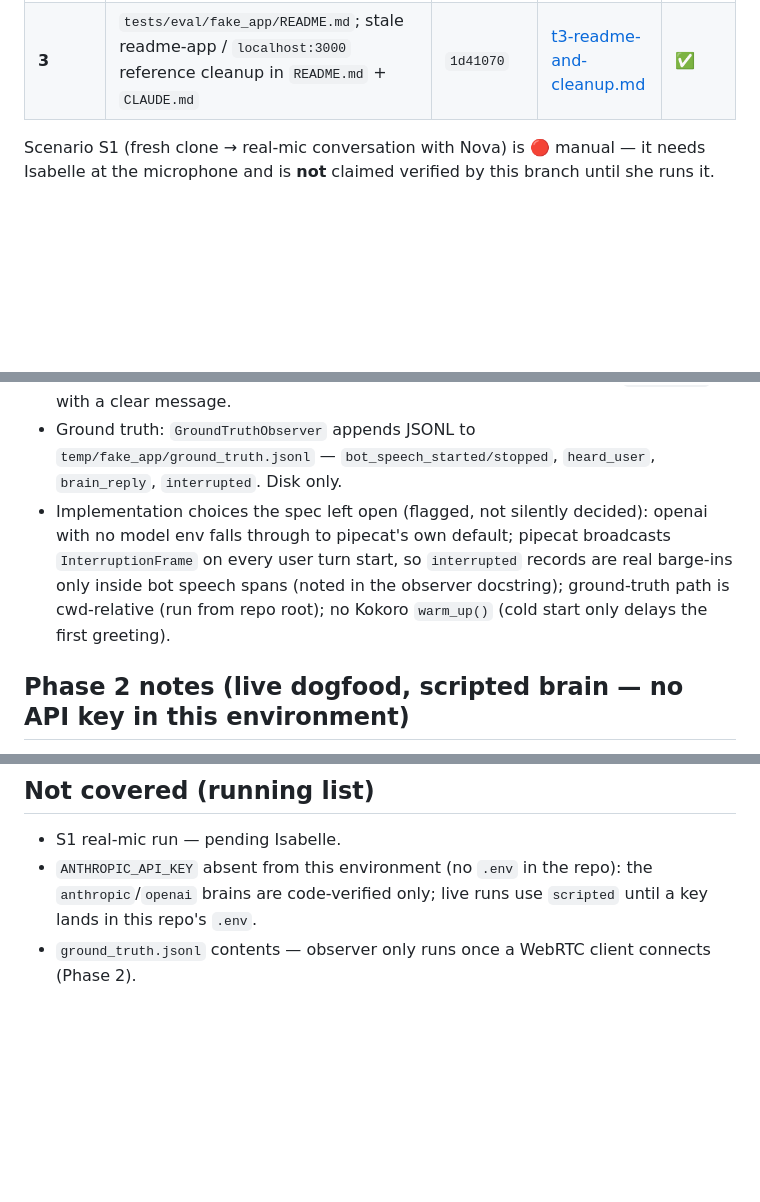
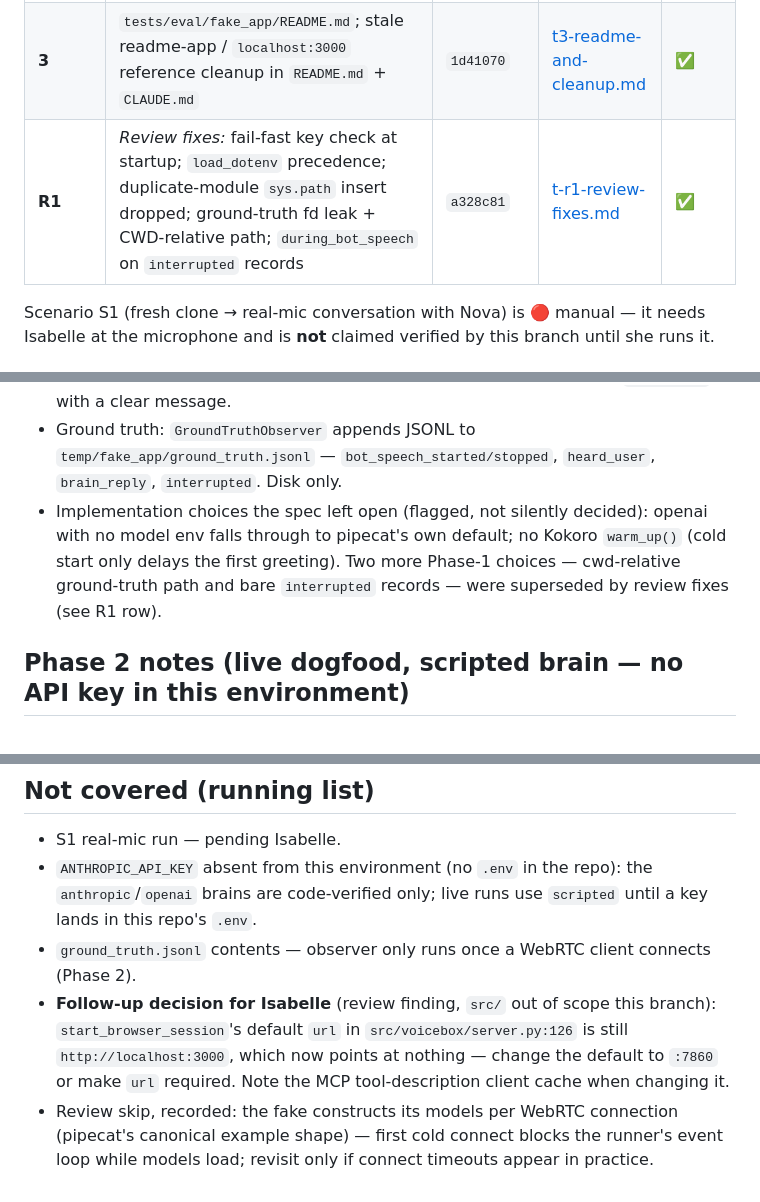
Before and after one commit to IsisChameleon/voicebox, a Markdown page: docs/walkthroughs/feat-eval-fake-app.md, 3 parts joined by grey strips. GitHub-like rendering; blank space fills up the shorter version.

Commit message:
docs: R1 evidence artefact + walkthrough row
Co-Authored-By: Claude Fable 5 <noreply@anthropic.com>

```diff
--- a/docs/walkthroughs/feat-eval-fake-app.md
+++ b/docs/walkthroughs/feat-eval-fake-app.md
@@ -20,6 +20,7 @@ User Interface on `:7860`). It knows nothing about voicebox; ground truth goes t
 | **1** | `pyproject` `eval` extra; `tests/eval/fake_app/{bot,brain}.py` + `prompt.md`; ground-truth JSONL observer; app serves prebuilt UI on `:7860` | `38184f4` | [t1-fake-app-phase1.md](../artefacts/feat-eval-fake-app/t1-fake-app-phase1.md) | ✅ |
 | **2** | Dogfood S2–S4 live with voicebox against `http://localhost:7860` (round-trip events, turn-taking metrics with `record_dir`, barge-in); Whisper-CPU fix it surfaced | `751c4b9` | [t2-dogfood-s2-s4.md](../artefacts/feat-eval-fake-app/t2-dogfood-s2-s4.md) | ✅ |
 | **3** | `tests/eval/fake_app/README.md`; stale readme-app / `localhost:3000` reference cleanup in `README.md` + `CLAUDE.md` | `1d41070` | [t3-readme-and-cleanup.md](../artefacts/feat-eval-fake-app/t3-readme-and-cleanup.md) | ✅ |
+| **R1** | *Review fixes:* fail-fast key check at startup; `load_dotenv` precedence; duplicate-module `sys.path` insert dropped; ground-truth fd leak + CWD-relative path; `during_bot_speech` on `interrupted` records | `a328c81` | [t-r1-review-fixes.md](../artefacts/feat-eval-fake-app/t-r1-review-fixes.md) | ✅ |
 
 Scenario S1 (fresh clone → real-mic conversation with Nova) is 🔴 manual — it needs Isabelle at
 the microphone and is **not** claimed verified by this branch until she runs it.
@@ -46,10 +47,9 @@ uv run python tests/eval/fake_app/bot.py
 - Ground truth: `GroundTruthObserver` appends JSONL to `temp/fake_app/ground_truth.jsonl` —
   `bot_speech_started/stopped`, `heard_user`, `brain_reply`, `interrupted`. Disk only.
 - Implementation choices the spec left open (flagged, not silently decided): openai with no
-  model env falls through to pipecat's own default; pipecat broadcasts `InterruptionFrame` on
-  every user turn start, so `interrupted` records are real barge-ins only inside bot speech
-  spans (noted in the observer docstring); ground-truth path is cwd-relative (run from repo
-  root); no Kokoro `warm_up()` (cold start only delays the first greeting).
+  model env falls through to pipecat's own default; no Kokoro `warm_up()` (cold start only
+  delays the first greeting). Two more Phase-1 choices — cwd-relative ground-truth path and
+  bare `interrupted` records — were superseded by review fixes (see R1 row).
 
 ## Phase 2 notes (live dogfood, scripted brain — no API key in this environment)
 
@@ -80,3 +80,10 @@ uv run python tests/eval/fake_app/bot.py
   `anthropic`/`openai` brains are code-verified only; live runs use `scripted` until a key
   lands in this repo's `.env`.
 - `ground_truth.jsonl` contents — observer only runs once a WebRTC client connects (Phase 2).
+- **Follow-up decision for Isabelle** (review finding, `src/` out of scope this branch):
+  `start_browser_session`'s default `url` in `src/voicebox/server.py:126` is still
+  `http://localhost:3000`, which now points at nothing — change the default to `:7860` or make
+  `url` required. Note the MCP tool-description client cache when changing it.
+- Review skip, recorded: the fake constructs its models per WebRTC connection (pipecat's
+  canonical example shape) — first cold connect blocks the runner's event loop while models
+  load; revisit only if connect timeouts appear in practice.
```
Also changed, not shown: 1 other file.
